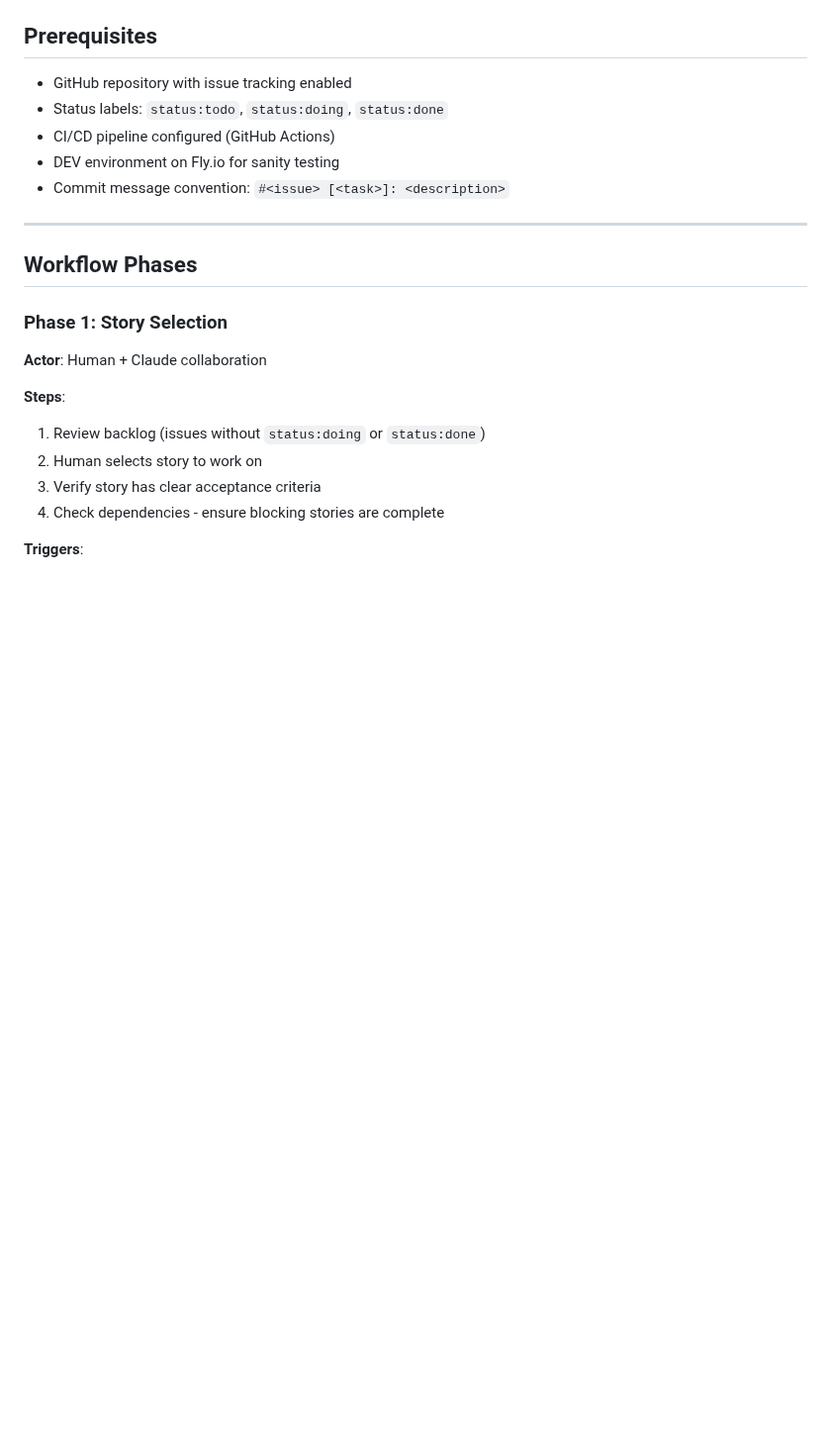
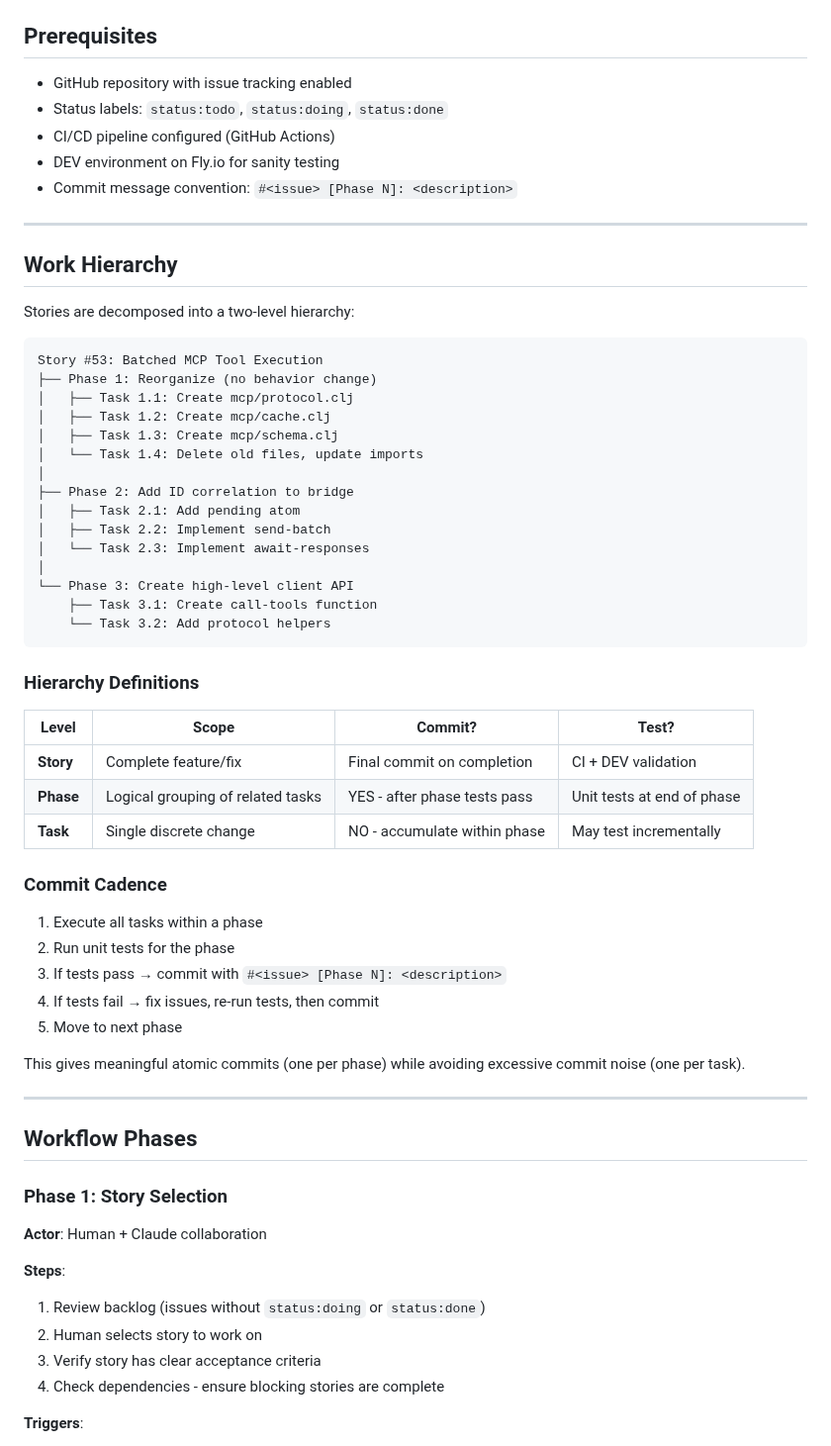
Before and after one commit to JulesGosnell/claij, a Markdown page: doc/skills/GITHUB-DEV-WORKFLOW.md, the part around one of its changes. Shown at 99% size. Rendered like a GitHub page; blank space fills up the shorter version.

````diff
--- a/doc/skills/GITHUB-DEV-WORKFLOW.md
+++ b/doc/skills/GITHUB-DEV-WORKFLOW.md
@@ -13,7 +13,49 @@ This skill defines the standard workflow for developing CLAIJ features using Git
 - Status labels: `status:todo`, `status:doing`, `status:done`
 - CI/CD pipeline configured (GitHub Actions)
 - DEV environment on Fly.io for sanity testing
-- Commit message convention: `#<issue> [<task>]: <description>`
+- Commit message convention: `#<issue> [Phase N]: <description>`
+
+---
+
+## Work Hierarchy
+
+Stories are decomposed into a two-level hierarchy:
+
+```
+Story #53: Batched MCP Tool Execution
+├── Phase 1: Reorganize (no behavior change)
+│   ├── Task 1.1: Create mcp/protocol.clj
+│   ├── Task 1.2: Create mcp/cache.clj
+│   ├── Task 1.3: Create mcp/schema.clj
+│   └── Task 1.4: Delete old files, update imports
+│
+├── Phase 2: Add ID correlation to bridge
+│   ├── Task 2.1: Add pending atom
+│   ├── Task 2.2: Implement send-batch
+│   └── Task 2.3: Implement await-responses
+│
+└── Phase 3: Create high-level client API
+    ├── Task 3.1: Create call-tools function
+    └── Task 3.2: Add protocol helpers
+```
+
+### Hierarchy Definitions
+
+| Level | Scope | Commit? | Test? |
+|-------|-------|---------|-------|
+| **Story** | Complete feature/fix | Final commit on completion | CI + DEV validation |
+| **Phase** | Logical grouping of related tasks | YES - after phase tests pass | Unit tests at end of phase |
+| **Task** | Single discrete change | NO - accumulate within phase | May test incrementally |
+
+### Commit Cadence
+
+1. Execute all tasks within a phase
+2. Run unit tests for the phase
+3. If tests pass → commit with `#<issue> [Phase N]: <description>`
+4. If tests fail → fix issues, re-run tests, then commit
+5. Move to next phase
+
+This gives meaningful atomic commits (one per phase) while avoiding excessive commit noise (one per task).
 
 ---
 
````
Also changed, not shown: other parts of doc/skills/GITHUB-DEV-WORKFLOW.md (+54 -56 lines).
